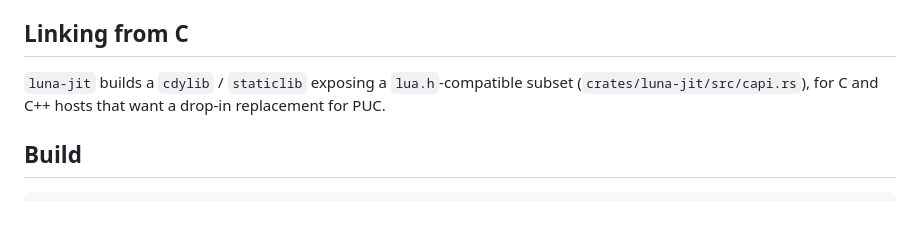
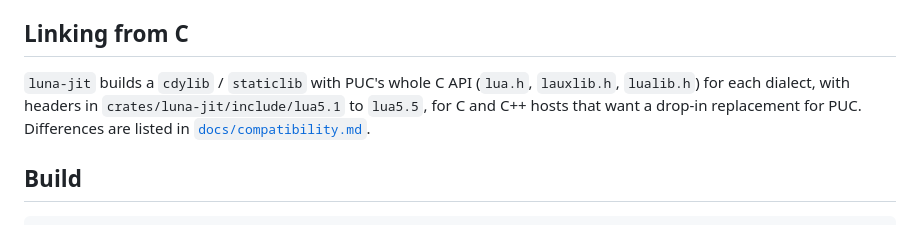
Before and after one commit to goliajp/luna, a Markdown page: README.md, the part around the change. GitHub-like rendering.

Commit message:
docs: point the readme at the C API headers

```diff
--- a/README.md
+++ b/README.md
@@ -176,9 +176,11 @@ status follow the selected dialect's `lua.c`; see
 
 ## Linking from C
 
-`luna-jit` builds a `cdylib` / `staticlib` exposing a `lua.h`-compatible
-subset (`crates/luna-jit/src/capi.rs`), for C and C++ hosts that want a
-drop-in replacement for PUC.
+`luna-jit` builds a `cdylib` / `staticlib` with PUC's whole C API
+(`lua.h`, `lauxlib.h`, `lualib.h`) for each dialect, with headers in
+`crates/luna-jit/include/lua5.1` to `lua5.5`, for C and C++ hosts that
+want a drop-in replacement for PUC. Differences are listed in
+[`docs/compatibility.md`](docs/compatibility.md#c-api-surface).
 
 ## Build
 
```
